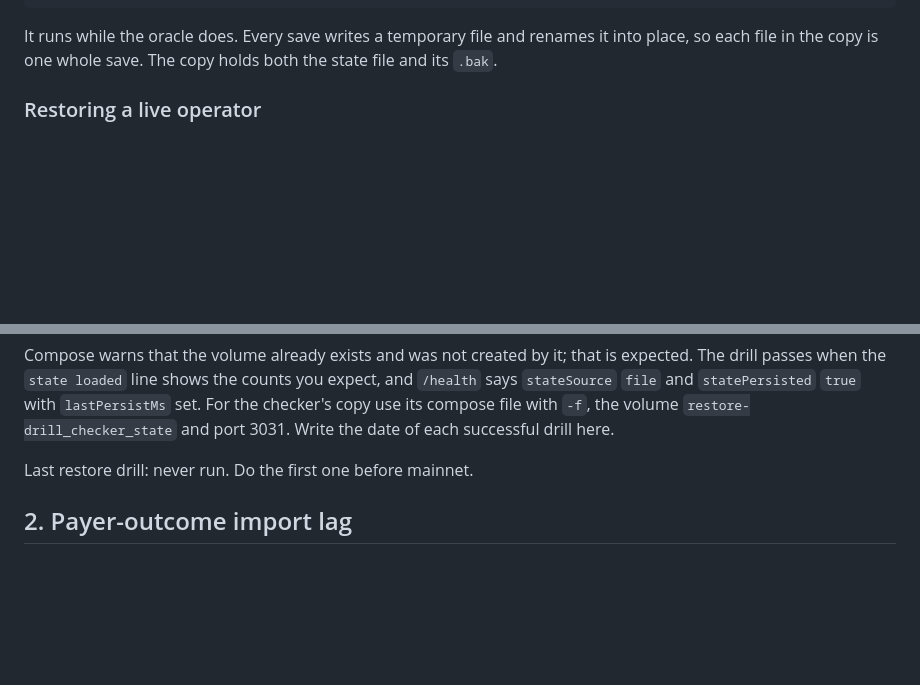
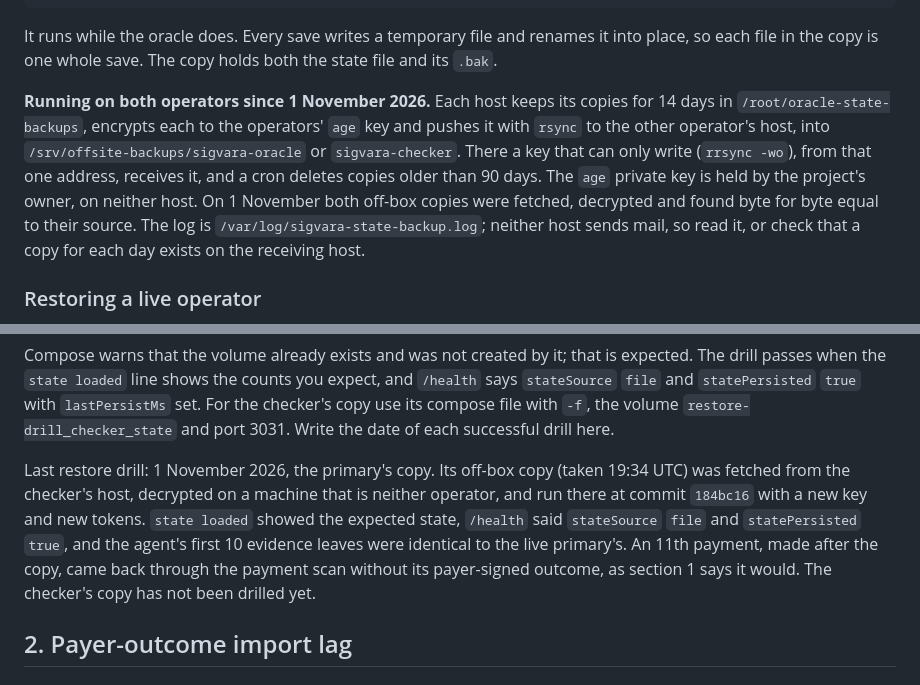
Before and after one commit to RunTimeAdmin/Sigvara, a Markdown page: docs/operations-runbook.md, 2 parts joined by grey strips. Rendered like a GitHub page; blank space fills up the shorter version.

Commit message:
Say that state backups run on both operators, and record the first restore drill (#134)
* Say that the nightly state backups run on both operators

Co-Authored-By: Claude Opus 5.5 <noreply@anthropic.com>

* Record the first restore drill

Co-Authored-By: Claude Opus 5.5 <noreply@anthropic.com>

---------

Co-authored-by: Claude Opus 5.5 <noreply@anthropic.com>

```diff
--- a/docs/operations-runbook.md
+++ b/docs/operations-runbook.md
@@ -64,6 +64,15 @@ find "$out" -name 'state-*' -mtime +14 -delete
 
 It runs while the oracle does. Every save writes a temporary file and renames it into place, so
 each file in the copy is one whole save. The copy holds both the state file and its `.bak`.
+
+**Running on both operators since 1 November 2026.** Each host keeps its copies for 14 days in
+`/root/oracle-state-backups`, encrypts each to the operators' `age` key and pushes it with `rsync`
+to the other operator's host, into `/srv/offsite-backups/sigvara-oracle` or `sigvara-checker`.
+There a key that can only write (`rrsync -wo`), from that one address, receives it, and a cron
+deletes copies older than 90 days. The `age` private key is held by the project's owner, on
+neither host. On 1 November both off-box copies were fetched, decrypted and found byte for byte
+equal to their source. The log is `/var/log/sigvara-state-backup.log`; neither host sends mail, so
+read it, or check that a copy for each day exists on the receiving host.
 
 ### Restoring a live operator
 
@@ -147,7 +156,13 @@ drill passes when the `state loaded` line shows the counts you expect, and `/hea
 use its compose file with `-f`, the volume `restore-drill_checker_state` and port 3031. Write the
 date of each successful drill here.
 
-Last restore drill: never run. Do the first one before mainnet.
+Last restore drill: 1 November 2026, the primary's copy. Its off-box copy (taken 19:34 UTC) was
+fetched from the checker's host, decrypted on a machine that is neither operator, and run there at
+commit `184bc16` with a new key and new tokens. `state loaded` showed the expected state,
+`/health` said `stateSource` `file` and `statePersisted` `true`, and the agent's first 10
+evidence leaves were identical to the live primary's. An 11th payment, made after the copy, came
+back through the payment scan without its payer-signed outcome, as section 1 says it would. The
+checker's copy has not been drilled yet.
 
 ## 2. Payer-outcome import lag
 
```
